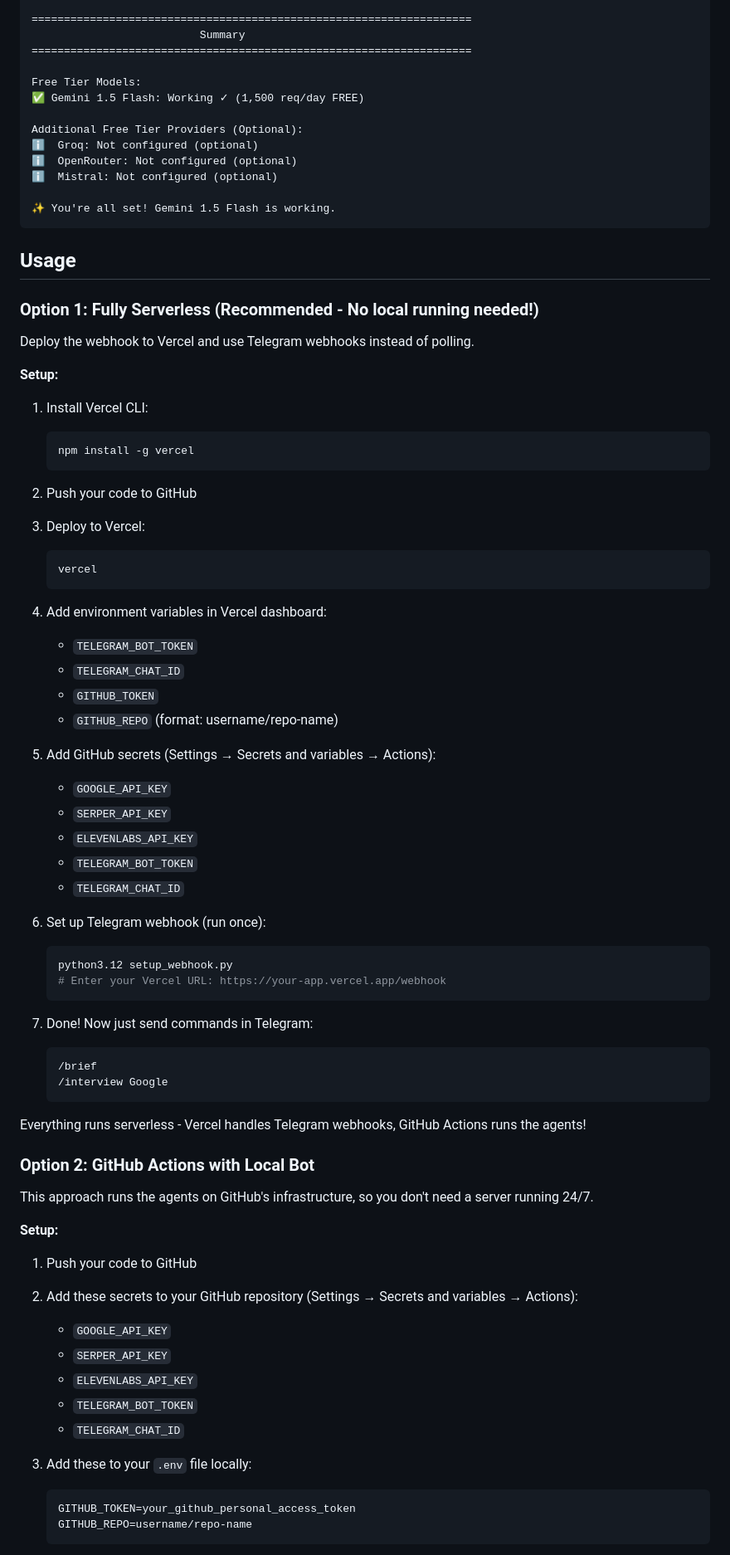
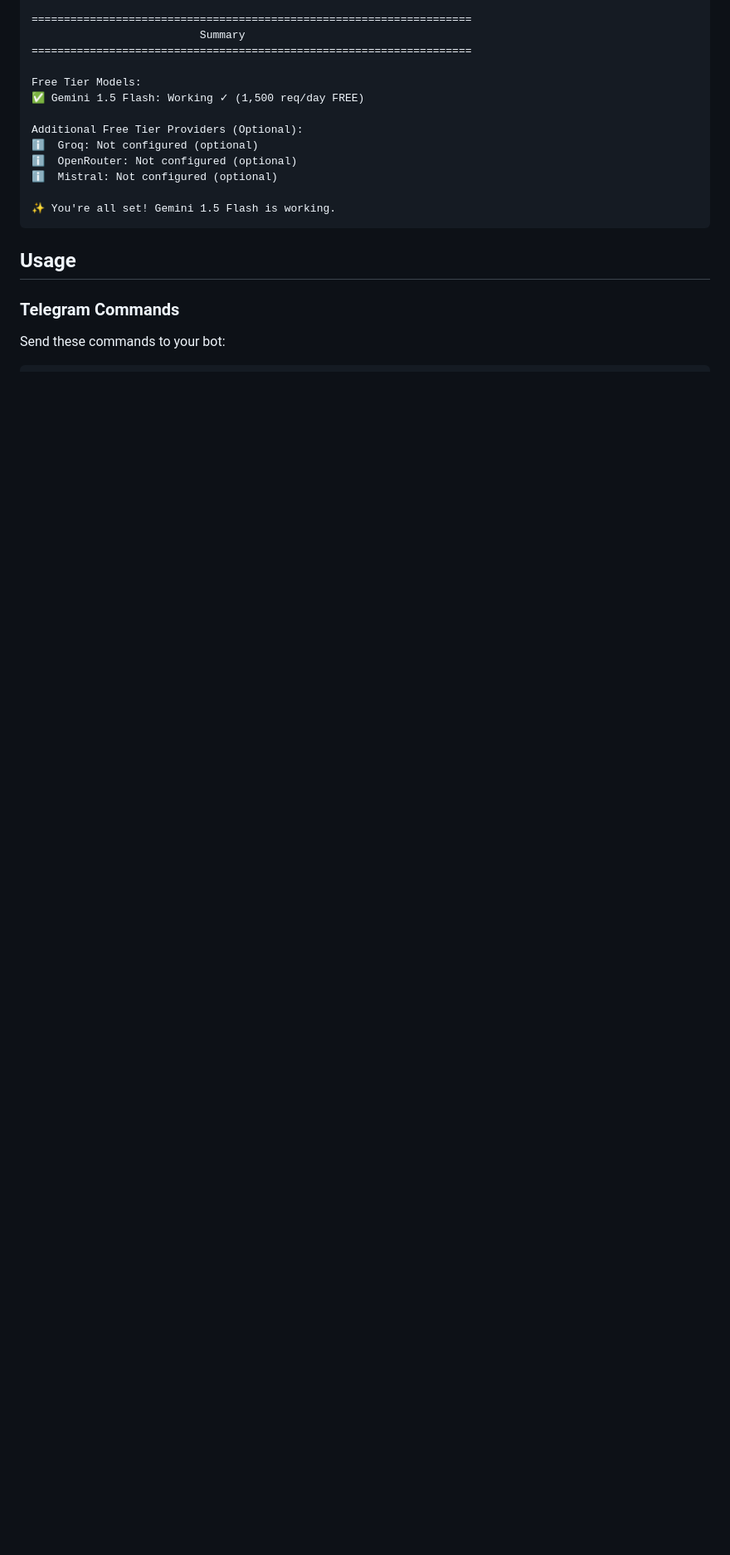
Before and after one commit to RDK7159357/ai-agents-using-crewai, a Markdown page: README.md, the part around one of its changes. Shown at 83% size. GitHub-like rendering; blank space fills up the shorter version.

````diff
--- a/README.md
+++ b/README.md
@@ -128,68 +159,7 @@ Additional Free Tier Providers (Optional):
 
 ## Usage
 
-### Option 1: Fully Serverless (Recommended - No local running needed!)
+### Telegram Commands
 
-Deploy the webhook to Vercel and use Telegram webhooks instead of polling.
+Send these commands to your bot:
 
-**Setup:**
-
-1. Install Vercel CLI:
-   ```bash
-   npm install -g vercel
-   ```
-
-2. Push your code to GitHub
-
-3. Deploy to Vercel:
-   ```bash
-   vercel
-   ```
-
-4. Add environment variables in Vercel dashboard:
-   - `TELEGRAM_BOT_TOKEN`
-   - `TELEGRAM_CHAT_ID`
-   - `GITHUB_TOKEN`
-   - `GITHUB_REPO` (format: username/repo-name)
-
-5. Add GitHub secrets (Settings → Secrets and variables → Actions):
-   - `GOOGLE_API_KEY`
-   - `SERPER_API_KEY`
-   - `ELEVENLABS_API_KEY`
-   - `TELEGRAM_BOT_TOKEN`
-   - `TELEGRAM_CHAT_ID`
-
-6. Set up Telegram webhook (run once):
-   ```bash
-   python3.12 setup_webhook.py
-   # Enter your Vercel URL: https://your-app.vercel.app/webhook
-   ```
-
-7. Done! Now just send commands in Telegram:
-   ```
-   /brief
-   /interview Google
-   ```
-
-Everything runs serverless - Vercel handles Telegram webhooks, GitHub Actions runs the agents!
-
-### Option 2: GitHub Actions with Local Bot
-
-This approach runs the agents on GitHub's infrastructure, so you don't need a server running 24/7.
-
-**Setup:**
-
-1. Push your code to GitHub
-2. Add these secrets to your GitHub repository (Settings → Secrets and variables → Actions):
-   - `GOOGLE_API_KEY`
-   - `SERPER_API_KEY`
-   - `ELEVENLABS_API_KEY`
-   - `TELEGRAM_BOT_TOKEN`
-   - `TELEGRAM_CHAT_ID`
-
-3. Add these to your `.env` file locally:
-   ```env
-   GITHUB_TOKEN=your_github_personal_access_token
-   GITHUB_REPO=username/repo-name
-   ```
-
````
Also changed, not shown: other parts of README.md (+46 -53 lines).
